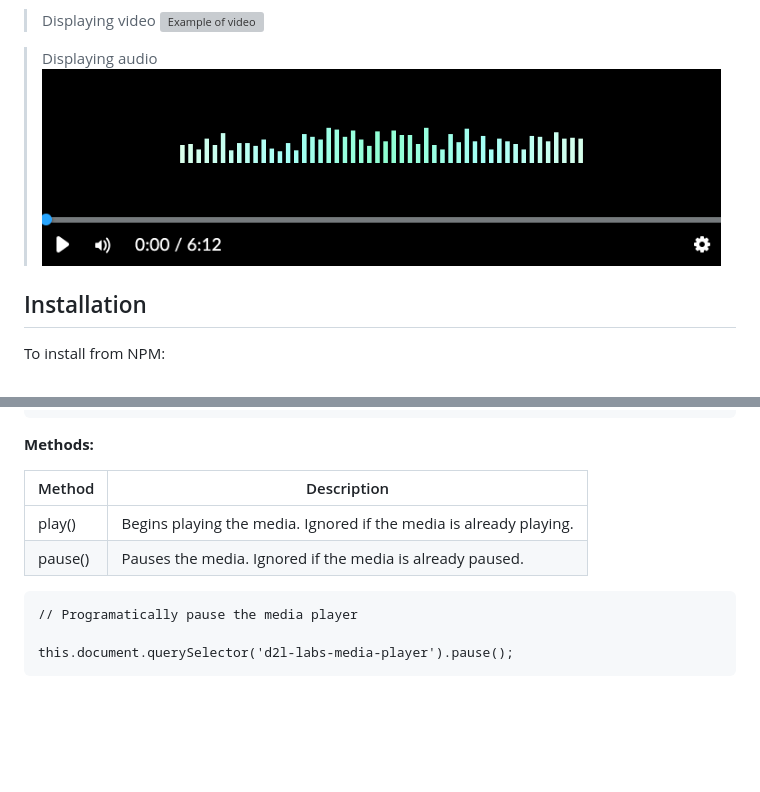
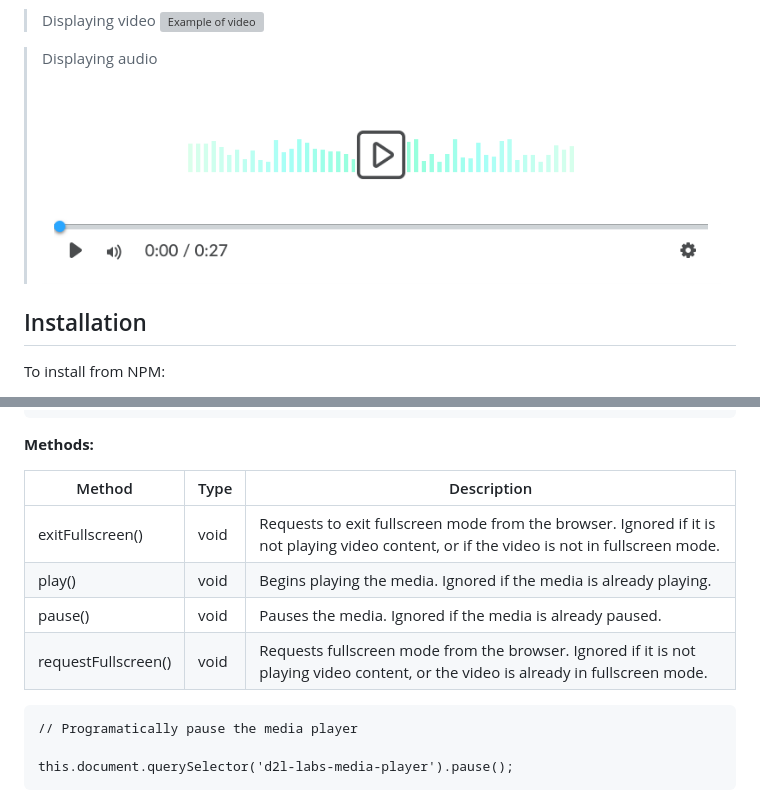
Before and after one commit to brightspace-bot/media-player, a Markdown page: README.md, 2 parts joined by grey strips. Drawn GitHub-style; pictures changed too: demo/example-audio.png; blank space fills up the shorter version; grey boxes are pictures that could not be loaded.

Commit message:
Expose fullscreen API methods

````diff
--- a/README.md
+++ b/README.md
@@ -73,10 +73,12 @@ console.log(`Current playback time of the media player = ${this.document.querySe
 
 **Methods:**
 
-| Method | Description |
-|--|--|
-| play() | Begins playing the media. Ignored if the media is already playing.
-| pause() | Pauses the media. Ignored if the media is already paused.
+| Method | Type | Description |
+|--|--|--|
+| exitFullscreen() | void | Requests to exit fullscreen mode from the browser. Ignored if it is not playing video content, or if the video is not in fullscreen mode.
+| play() | void | Begins playing the media. Ignored if the media is already playing.
+| pause() | void | Pauses the media. Ignored if the media is already paused.
+| requestFullscreen() | void | Requests fullscreen mode from the browser. Ignored if it is not playing video content, or the video is already in fullscreen mode.
 
 ```
 // Programatically pause the media player
````
Also changed, not shown: 3 other files.
